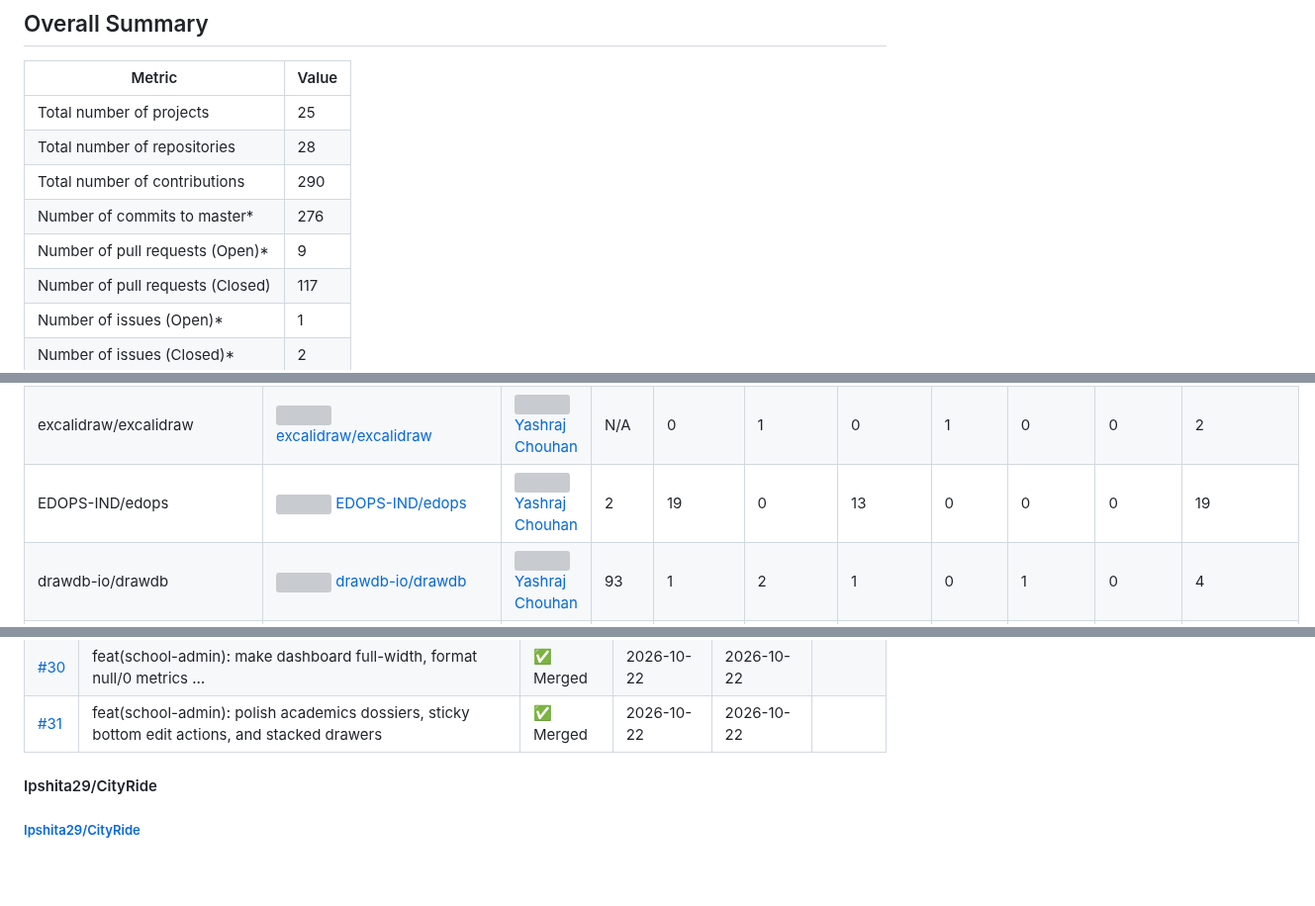
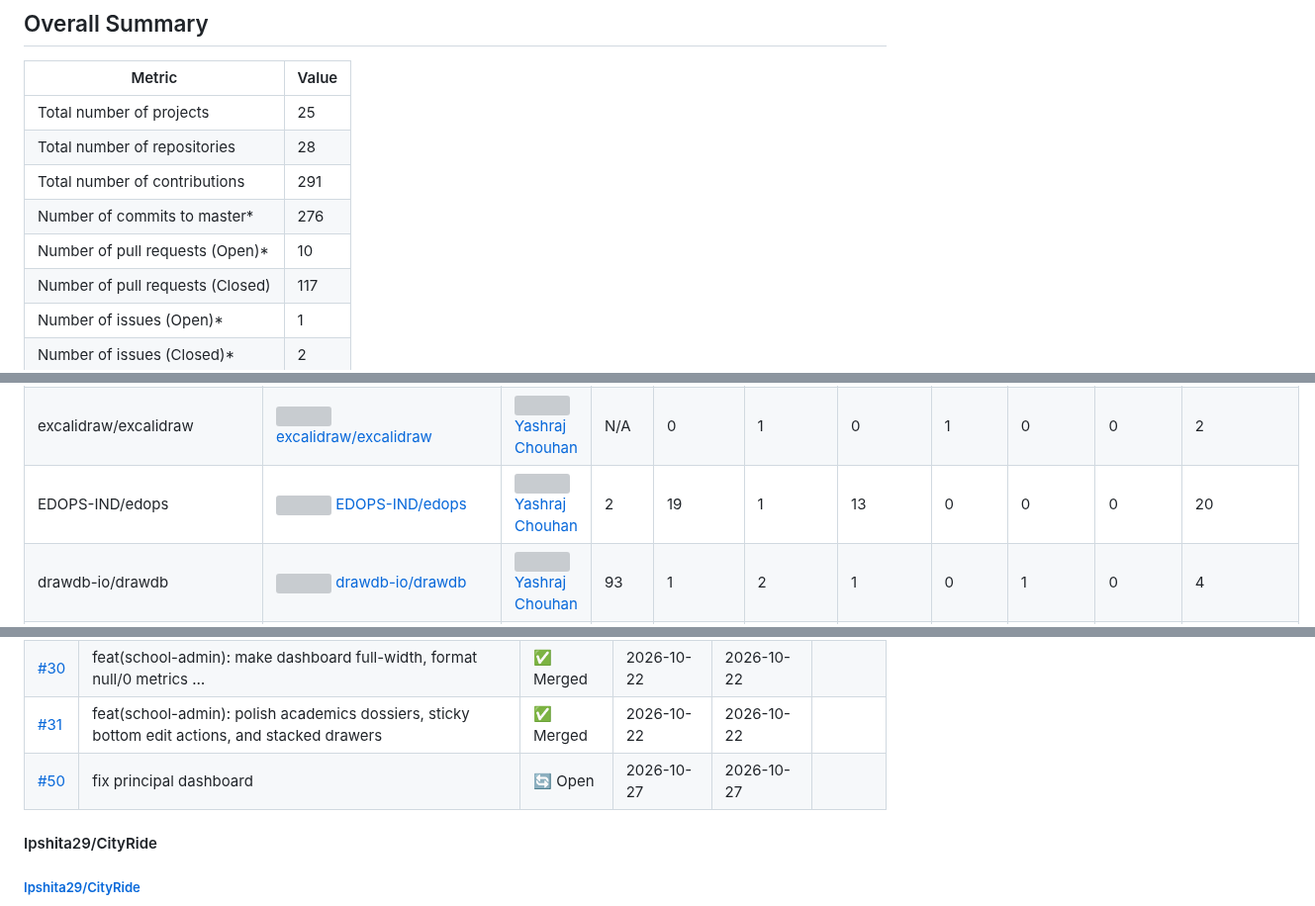
Before and after one commit to Jadu07/Open-source-contributions, a Markdown page: output/github_contributions_report.md, 3 parts joined by grey strips. Shown at 99% size. GitHub-like rendering; blank space fills up the shorter version; grey boxes are pictures that could not be loaded.

Commit message:
Run workflow and update to latest reports

```diff
--- a/output/github_contributions_report.md
+++ b/output/github_contributions_report.md
@@ -8,9 +8,9 @@
 |--------|-------|
 | Total number of projects | 25 |
 | Total number of repositories | 28 |
-| Total number of contributions | 290 |
+| Total number of contributions | 291 |
 | Number of commits to master* | 276 |
-| Number of pull requests (Open)* | 9 |
+| Number of pull requests (Open)* | 10 |
 | Number of pull requests (Closed) | 117 |
 | Number of issues (Open)* | 1 |
 | Number of issues (Closed)* | 2 |
@@ -85,7 +85,7 @@
 | ghostmkg/web-development | <img src='https://avatars.githubusercontent.com/u/155181043?v=4' width='12' height='12'> [ghostmkg/web-development](https://github.com/ghostmkg/web-development) | <img src='https://avatars.githubusercontent.com/u/129044960?v=4' width='12' height='12'> [Yashraj Chouhan](https://github.com/Jadu07) | N/A | 0 | 0 | 1 | 0 | 0 | 0 | 0 |
 | ghostmkg/programming-language | <img src='https://avatars.githubusercontent.com/u/155181043?v=4' width='12' height='12'> [ghostmkg/programming-language](https://github.com/ghostmkg/programming-language) | <img src='https://avatars.githubusercontent.com/u/129044960?v=4' width='12' height='12'> [Yashraj Chouhan](https://github.com/Jadu07) | 64 | 3 | 0 | 4 | 0 | 0 | 0 | 3 |
 | excalidraw/excalidraw | <img src='https://avatars.githubusercontent.com/u/59452120?v=4' width='12' height='12'> [excalidraw/excalidraw](https://github.com/excalidraw/excalidraw) | <img src='https://avatars.githubusercontent.com/u/129044960?v=4' width='12' height='12'> [Yashraj Chouhan](https://github.com/Jadu07) | N/A | 0 | 1 | 0 | 1 | 0 | 0 | 2 |
-| EDOPS-IND/edops | <img src='https://avatars.githubusercontent.com/u/326812527?v=4' width='12' height='12'> [EDOPS-IND/edops](https://github.com/EDOPS-IND/edops) | <img src='https://avatars.githubusercontent.com/u/129044960?v=4' width='12' height='12'> [Yashraj Chouhan](https://github.com/Jadu07) | 2 | 19 | 0 | 13 | 0 | 0 | 0 | 19 |
+| EDOPS-IND/edops | <img src='https://avatars.githubusercontent.com/u/326812527?v=4' width='12' height='12'> [EDOPS-IND/edops](https://github.com/EDOPS-IND/edops) | <img src='https://avatars.githubusercontent.com/u/129044960?v=4' width='12' height='12'> [Yashraj Chouhan](https://github.com/Jadu07) | 2 | 19 | 1 | 13 | 0 | 0 | 0 | 20 |
 | drawdb-io/drawdb | <img src='https://avatars.githubusercontent.com/u/139706923?v=4' width='12' height='12'> [drawdb-io/drawdb](https://github.com/drawdb-io/drawdb) | <img src='https://avatars.githubusercontent.com/u/129044960?v=4' width='12' height='12'> [Yashraj Chouhan](https://github.com/Jadu07) | 93 | 1 | 2 | 1 | 0 | 1 | 0 | 4 |
 | Automattic/mongoose | <img src='https://avatars.githubusercontent.com/u/887802?v=4' width='12' height='12'> [Automattic/mongoose](https://github.com/Automattic/mongoose) | <img src='https://avatars.githubusercontent.com/u/129044960?v=4' width='12' height='12'> [Yashraj Chouhan](https://github.com/Jadu07) | 278 | 2 | 0 | 1 | 0 | 0 | 1 | 3 |
 | apache/airflow | <img src='https://avatars.githubusercontent.com/u/47359?v=4' width='12' height='12'> [apache/airflow](https://github.com/apache/airflow) | <img src='https://avatars.githubusercontent.com/u/129044960?v=4' width='12' height='12'> [Yashraj Chouhan](https://github.com/Jadu07) | N/A | 2 | 0 | 2 | 0 | 0 | 0 | 2 |
@@ -127,6 +127,7 @@
 | [#29](https://github.com/EDOPS-IND/edops/pull/29) | feat: add student activity audit log and pending invite support to sc… | ✅ Merged | 2026-10-22 | 2026-10-22 |  |
 | [#30](https://github.com/EDOPS-IND/edops/pull/30) | feat(school-admin): make dashboard full-width, format null/0 metrics … | ✅ Merged | 2026-10-22 | 2026-10-22 |  |
 | [#31](https://github.com/EDOPS-IND/edops/pull/31) | feat(school-admin): polish academics dossiers, sticky bottom edit actions, and stacked drawers | ✅ Merged | 2026-10-22 | 2026-10-22 |  |
+| [#50](https://github.com/EDOPS-IND/edops/pull/50) | fix principal dashboard | 🔄 Open | 2026-10-27 | 2026-10-27 |  |
 
 #### Ipshita29/CityRide
 
```
Also changed, not shown: other parts of output/github_contributions_report.md (+3 -3 lines), output/project_wise_contribution.png, output/user_wise_contribution.png, 2 other files.
